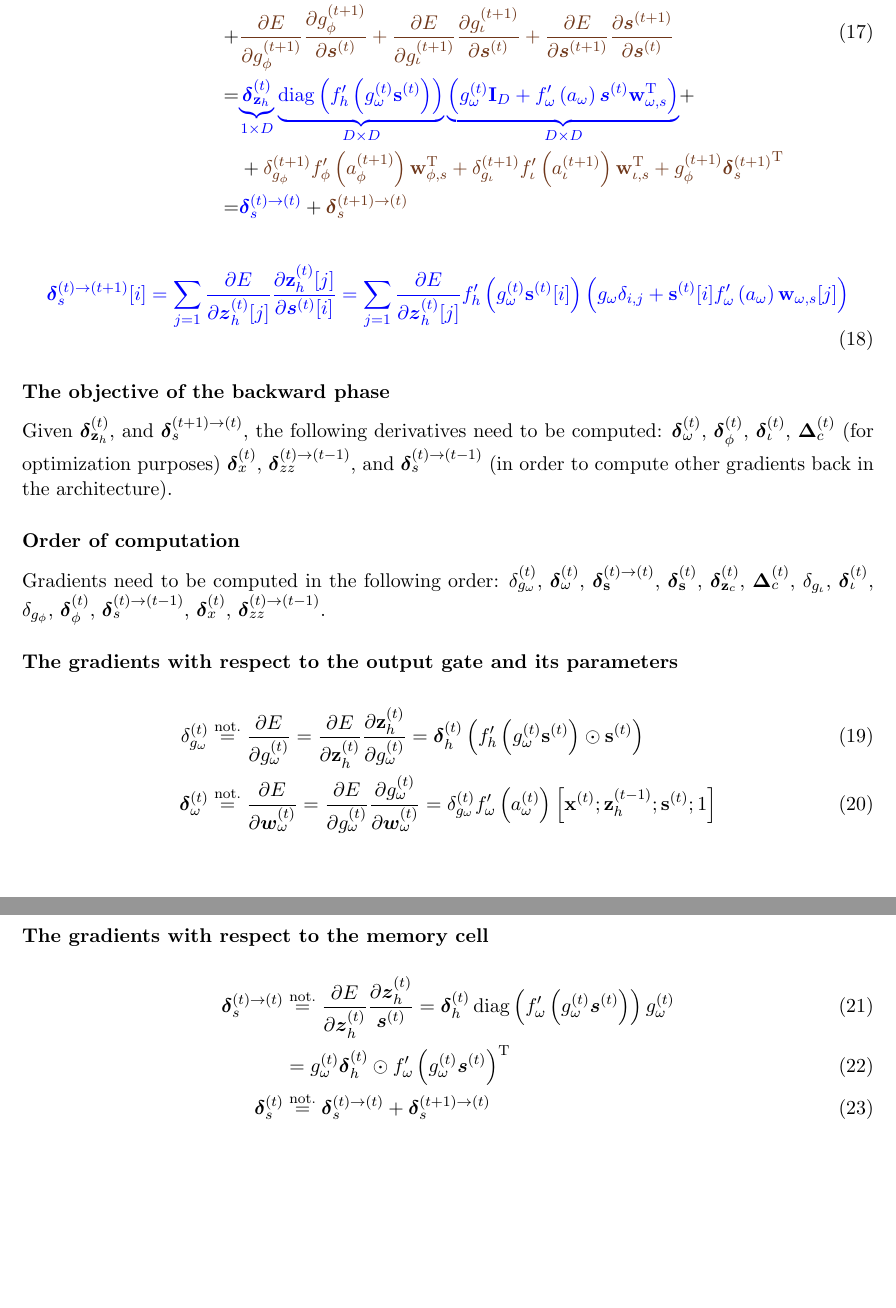
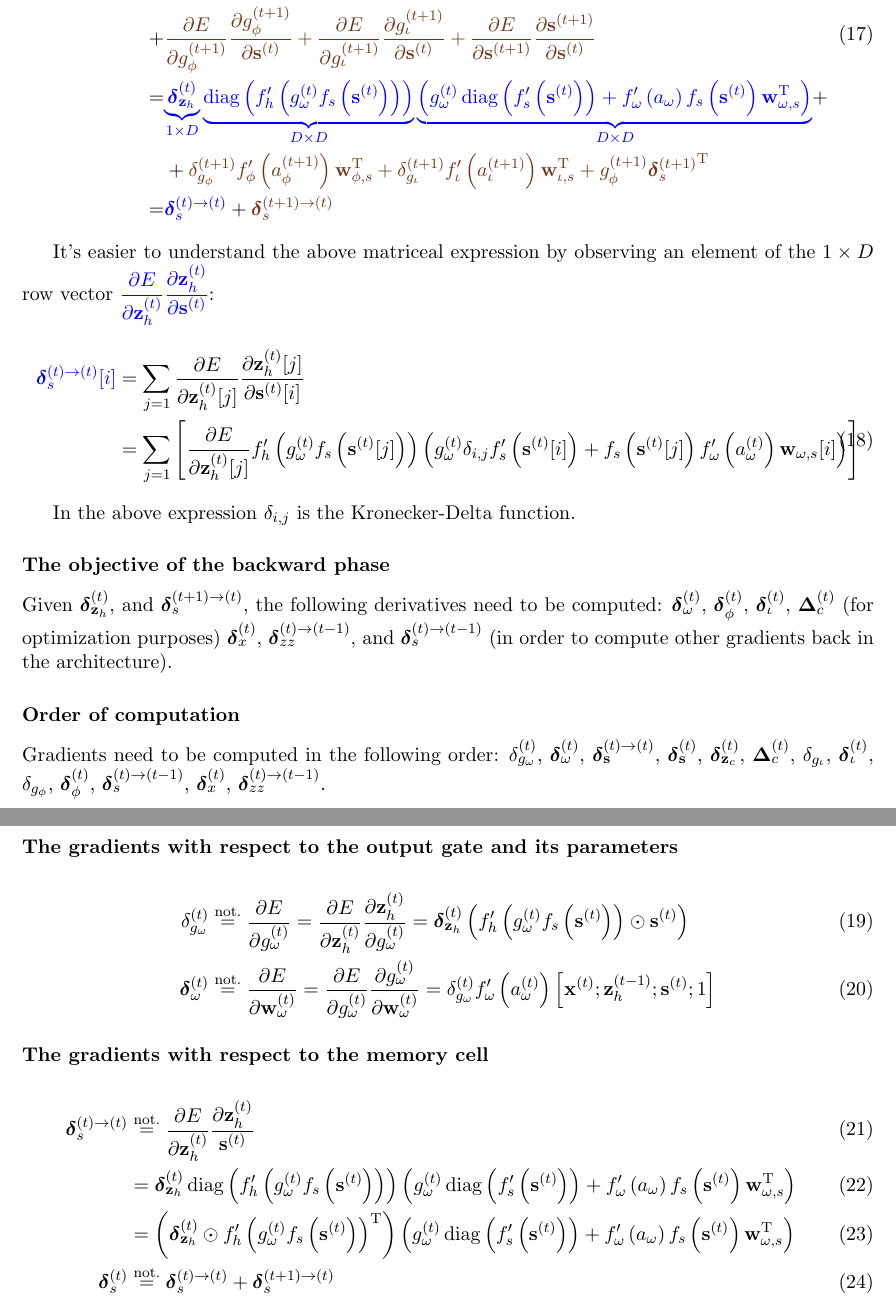
Before and after one commit to algorithm-learning-machines/lstm-explained, a LaTeX document (lstm_explained.tex): two parts of pages 4 and 5 of 6, joined at a grey line, cut so that both start at the same text, the shorter picture padded with empty space. Compiled offline with pdfLaTeX.

Commit message:
Considered fs in the backward phase; changed boldsymbol to mathbf for latin letters

```diff
--- a/lstm_explained.tex
+++ b/lstm_explained.tex
@@ -234,38 +234,38 @@ and $\mathbf{s}^{(t+1)}$).
 \begin{equation}
   \begin{split}
     \boldsymbol{\delta}_{s}^{(t)} \overset{not.}{=} \dfrac{\partial
-      E}{\partial \boldsymbol{s}^{(t)}} = & {\color{blue}
-      \dfrac{\partial E}{\partial \boldsymbol{z}_h^{(t)}}
+      E}{\partial \mathbf{s}^{(t)}} = & {\color{blue}
+      \dfrac{\partial E}{\partial \mathbf{z}_h^{(t)}}
       \dfrac{\partial \mathbf{z}_h^{(t)}}{\partial
-        \boldsymbol{s}^{(t)}}} + {\color{auburn}\dfrac{\partial
+        \mathbf{s}^{(t)}}} + {\color{auburn}\dfrac{\partial
         E}{\partial g_{\phi}^{(t+1)}} \dfrac{\partial
-        g_{\phi}^{(t+1)}}{\partial \boldsymbol{s}^{(t)}} +
+        g_{\phi}^{(t+1)}}{\partial \mathbf{s}^{(t)}} +
       \dfrac{\partial E}{\partial g_{\iota}^{(t+1)}} \dfrac{\partial
-        g_{\iota}^{(t+1)}}{\partial \boldsymbol{s}^{(t)}} +
-      \dfrac{\partial E}{\partial \boldsymbol{s}^{(t+1)}}
-      \dfrac{\partial \boldsymbol{s}^{(t+1)}}{\partial
-        \boldsymbol{s}^{(t)}}}
+        g_{\iota}^{(t+1)}}{\partial \mathbf{s}^{(t)}} +
+      \dfrac{\partial E}{\partial \mathbf{s}^{(t+1)}}
+      \dfrac{\partial \mathbf{s}^{(t+1)}}{\partial
+        \mathbf{s}^{(t)}}}
     \\
     = & {\color{blue}
-      \dfrac{\partial E}{\partial \boldsymbol{z}_h^{(t)}}
-      \dfrac{\partial \boldsymbol{z}_h^{(t)}}{\partial
-        \left(g_w^{(t)} \boldsymbol{s}^{(t)} \right)}
+      \dfrac{\partial E}{\partial \mathbf{z}_h^{(t)}}
+      \dfrac{\partial \mathbf{z}_h^{(t)}}{\partial
+        \left(g_w^{(t)} f_s \left(\mathbf{s}^{(t)} \right) \right)}
       \dfrac{\partial
-        \left(g_w^{(t)} \boldsymbol{s}^{(t)} \right)}
-      {\partial \boldsymbol{s}^{(t)}}
+        \left(g_w^{(t)} \mathbf{s}^{(t)} \right)}
+      {\partial \mathbf{s}^{(t)}}
     } \\ + & {\color{auburn}\dfrac{\partial
       E}{\partial g_{\phi}^{(t+1)}} \dfrac{\partial
-      g_{\phi}^{(t+1)}}{\partial \boldsymbol{s}^{(t)}} +
+      g_{\phi}^{(t+1)}}{\partial \mathbf{s}^{(t)}} +
     \dfrac{\partial E}{\partial g_{\iota}^{(t+1)}} \dfrac{\partial
-      g_{\iota}^{(t+1)}}{\partial \boldsymbol{s}^{(t)}} +
-    \dfrac{\partial E}{\partial \boldsymbol{s}^{(t+1)}}
-    \dfrac{\partial \boldsymbol{s}^{(t+1)}}{\partial
-      \boldsymbol{s}^{(t)}}}
+      g_{\iota}^{(t+1)}}{\partial \mathbf{s}^{(t)}} +
+    \dfrac{\partial E}{\partial \mathbf{s}^{(t+1)}}
+    \dfrac{\partial \mathbf{s}^{(t+1)}}{\partial
+      \mathbf{s}^{(t)}}}
   \\
   = & {\color{blue}
     \underbrace{\boldsymbol{\delta}_{\mathbf{z}_h}^{(t)}}_{1\times D}
-    \underbrace{\diag\left(f_{h}'\left(g_{\omega}^{(t)}\mathbf{s}^{(t)}\right)\right)}_{D\times D}
-    \underbrace{\left( g_{\omega}^{(t)} \mathbf{I}_{D} + f'_{\omega}\left(a_{\omega} \right) \boldsymbol{s}^{(t)}\mathbf{w}^{\text{T}}_{\omega, s} \right) }_{D \times D}} + \\
+    \underbrace{\diag\left(f_{h}'\left(g_{\omega}^{(t)} f_s\left(\mathbf{s}^{(t)}\right)\right)\right)}_{D\times D}
+    \underbrace{\left( g_{\omega}^{(t)} \diag\left(f_s'\left(\mathbf{s}^{(t)}\right) \right) + f'_{\omega}\left(a_{\omega} \right) f_s\left(\mathbf{s}^{(t)}\right)\mathbf{w}^{\text{T}}_{\omega, s} \right) }_{D \times D}} + \\
      & +
      {\color{auburn}\delta_{g_{\phi}}^{(t+1)}f_{\phi}'\left(a_{\phi}^{(t+1)}\right)\mathbf{w}_{\phi,
          s}^{\text{T}} +
@@ -277,18 +277,28 @@ and $\mathbf{s}^{(t+1)}$).
   \end{split}
 \end{equation}
 
+It's easier to understand the above matriceal expression by observing
+an element of the $1 \times D$ row vector ${\color{blue}
+      \dfrac{\partial E}{\partial \mathbf{z}_h^{(t)}}
+      \dfrac{\partial \mathbf{z}_h^{(t)}}{\partial
+        \mathbf{s}^{(t)}}}$:
+
 \begin{equation}
-   {\color{blue}\boldsymbol{\delta}_s^{(t)\rightarrow(t+1)}[i] =
-  \displaystyle\sum_{j=1}
-      \dfrac{\partial E}{\partial \boldsymbol{z}_h^{(t)}[j]}
-      \dfrac{\partial \mathbf{z}_h^{(t)}[j]}{\partial
-        \boldsymbol{s}^{(t)}[i]}
-      = \displaystyle\sum_{j=1}
-      \dfrac{\partial E}{\partial \boldsymbol{z}_h^{(t)}[j]}
-      f_{h}'\left(g_{\omega}^{(t)}\mathbf{s}^{(t)}[i]\right)
-      \left( g_{\omega} \delta_{i,j} + \mathbf{s}^{(t)}[i]f'_{\omega}\left(a_{\omega}\right)\mathbf{w}_{\omega,s}[j] \right)}
+  \begin{split}
+    {\color{blue}\boldsymbol{\delta}_s^{(t)\rightarrow(t)}[i]} & =
+    \displaystyle\sum_{j=1}
+    \dfrac{\partial E}{\partial \mathbf{z}_h^{(t)}[j]}
+    \dfrac{\partial \mathbf{z}_h^{(t)}[j]}{\partial
+      \mathbf{s}^{(t)}[i]}
+      \\ & = \displaystyle\sum_{j=1}\left[
+      \dfrac{\partial E}{\partial \mathbf{z}_h^{(t)}[j]}
+      f_{h}'\left(g_{\omega}^{(t)}f_s\left(\mathbf{s}^{(t)}[j]\right)\right)
+      \left( g^{(t)}_{\omega} \delta_{i,j} f_s'\left(\mathbf{s}^{(t)}[i]\right) +
+        f_s\left(\mathbf{s}^{(t)}[j]\right)f'_{\omega}\left(a_{\omega}^{(t)}\right)\mathbf{w}_{\omega,s}[i] \right)\right]
+  \end{split}
 \end{equation}
 
+In the above expression $\delta_{i,j}$ is the Kronecker-Delta function.
 
 \subsubsection*{The objective of the backward phase}
 
@@ -315,8 +325,8 @@ $\boldsymbol{\delta}_{zz}^{(t)\rightarrow(t-1)}$.
 \subsubsection*{The gradients with respect to the output gate and its parameters}
 
 \begin{align}
-  \delta_{g_{\omega}}^{(t)} &\overset{\text{not.}}{=} \dfrac{\partial E}{\partial g_{\omega}^{(t)}} = \dfrac{\partial E}{\partial \mathbf{z}_{h}^{(t)}} \dfrac{\partial \mathbf{z}_h^{(t)}}{\partial g_{\omega}^{(t)}} = \boldsymbol{\delta}_h^{(t)}\left(f_h'\left(g_{\omega}^{(t)}\mathbf{s}^{(t)}\right)\odot\mathbf{s}^{(t)}\right) \\
-  \boldsymbol{\delta}_{\omega}^{(t)} &\overset{\text{not.}}{=} \dfrac{\partial E}{\partial \boldsymbol{w}_{\omega}^{(t)}} = \dfrac{\partial E}{\partial g_{\omega}^{(t)}} \dfrac{\partial g_{\omega}^{(t)}}{\partial \boldsymbol{w}_{\omega}^{(t)}} = \delta_{g_{\omega}}^{(t)} f_{\omega}'\left(a_{\omega}^{(t)}\right) \left[\mathbf{x}^{(t)}; \mathbf{z}_{h}^{(t-1)}; \mathbf{s}^{(t)}; 1\right]
+  \delta_{g_{\omega}}^{(t)} &\overset{\text{not.}}{=} \dfrac{\partial E}{\partial g_{\omega}^{(t)}} = \dfrac{\partial E}{\partial \mathbf{z}_{h}^{(t)}} \dfrac{\partial \mathbf{z}_h^{(t)}}{\partial g_{\omega}^{(t)}} = \boldsymbol{\delta}_{\mathbf{z}_h}^{(t)}\left(f_h'\left(g_{\omega}^{(t)}f_s\left(\mathbf{s}^{(t)}\right)\right)\odot\mathbf{s}^{(t)}\right) \\
+  \boldsymbol{\delta}_{\omega}^{(t)} &\overset{\text{not.}}{=} \dfrac{\partial E}{\partial \mathbf{w}_{\omega}^{(t)}} = \dfrac{\partial E}{\partial g_{\omega}^{(t)}} \dfrac{\partial g_{\omega}^{(t)}}{\partial \mathbf{w}_{\omega}^{(t)}} = \delta_{g_{\omega}}^{(t)} f_{\omega}'\left(a_{\omega}^{(t)}\right) \left[\mathbf{x}^{(t)}; \mathbf{z}_{h}^{(t-1)}; \mathbf{s}^{(t)}; 1\right]
 \end{align}
 
 \subsubsection*{The gradients with respect to the memory cell}
@@ -324,10 +334,14 @@ $\boldsymbol{\delta}_{zz}^{(t)\rightarrow(t-1)}$.
 \begin{align}
   \boldsymbol{\delta}_s^{(t)\rightarrow(t)}
   & \overset{\text{not.}}{=}
-    \dfrac{\partial E}{\partial \boldsymbol{z}_h^{(t)}}
-    \dfrac{\partial \boldsymbol{z}_h^{(t)}}{\boldsymbol{s}^{(t)}} =
-    \boldsymbol{\delta}_{h}^{(t)} \diag\left(f_{\omega}'\left(g_{\omega}^{(t)}\boldsymbol{s}^{(t)}\right)\right) g_{\omega}^{(t)} \\
-  & = g_{\omega}^{(t)}\boldsymbol{\delta}_h^{(t)} \odot f_{\omega}'\left(g_{\omega}^{(t)}\boldsymbol{s}^{(t)}\right)^{\text{T}} \\
+    \dfrac{\partial E}{\partial \mathbf{z}_h^{(t)}}
+    \dfrac{\partial \mathbf{z}_h^{(t)}}{\mathbf{s}^{(t)}}  \\
+  & = \boldsymbol{\delta}_{\mathbf{z}_h}^{(t)}
+    \diag\left(f_{h}'\left(g_{\omega}^{(t)} f_s\left(\mathbf{s}^{(t)}\right)\right)\right)
+    \left( g_{\omega}^{(t)} \diag\left(f_s'\left(\mathbf{s}^{(t)}\right) \right) + f'_{\omega}\left(a_{\omega} \right) f_s\left(\mathbf{s}^{(t)}\right)\mathbf{w}^{\text{T}}_{\omega, s} \right) \\
+  & = \left(\boldsymbol{\delta}_{\mathbf{z}_h}^{(t)} \odot
+    {f_{h}'\left(g_{\omega}^{(t)} f_s\left(\mathbf{s}^{(t)}\right)\right)}^{\text{T}}\right)
+    \left( g_{\omega}^{(t)} \diag\left(f_s'\left(\mathbf{s}^{(t)}\right) \right) + f'_{\omega}\left(a_{\omega} \right) f_s\left(\mathbf{s}^{(t)}\right)\mathbf{w}^{\text{T}}_{\omega, s} \right)\\
   \boldsymbol{\delta}_s^{(t)} &\overset{\text{not.}}{=} \boldsymbol{\delta}^{(t) \rightarrow (t)}_s + \boldsymbol{\delta}^{(t+1) \rightarrow (t)}_s
 \end{align}
 
```
Also changed, not shown: lstm_explained.pdf, lstm_explained.tex (26 more changed lines).
